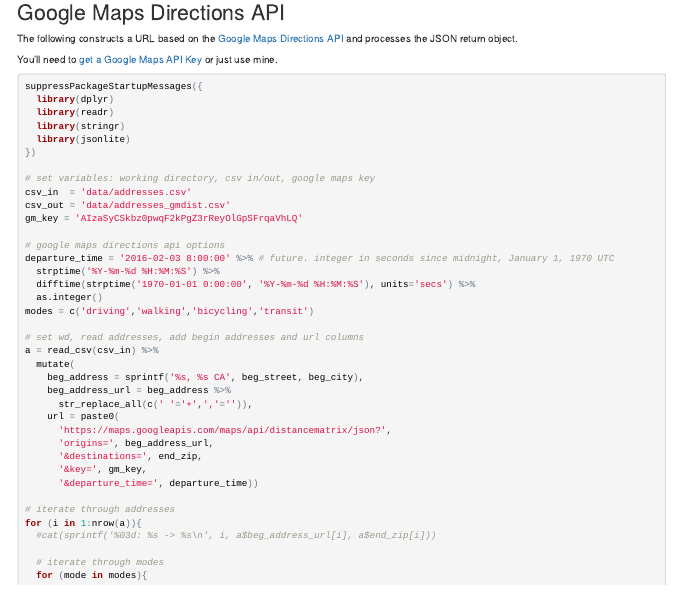
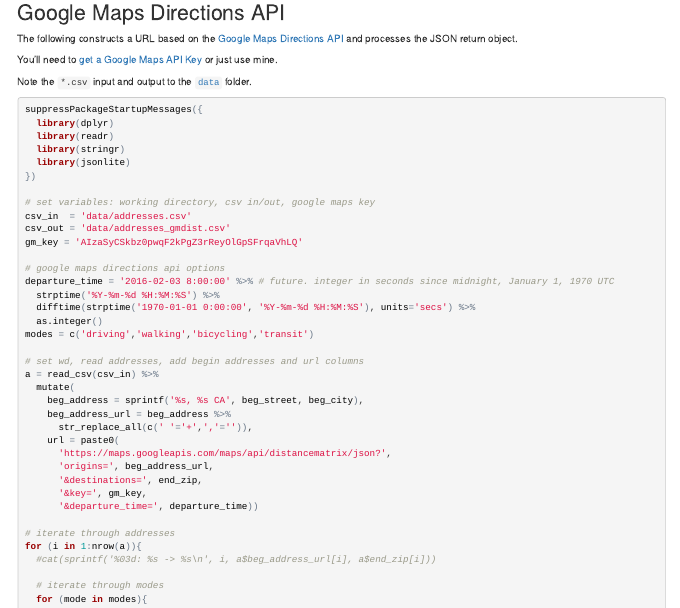
Before and after one commit to bbest/sbdev, an R Markdown document (routing.Rmd): the page in a window 1100 px wide, from 1450 px down. The pictures show the output file routing.html that the author committed with the source, opened offline.

Commit message:
data link to csv

````diff
--- a/routing.Rmd
+++ b/routing.Rmd
@@ -116,6 +116,8 @@
 
 You'll need to [get a Google Maps API Key](https://developers.google.com/maps/documentation/distance-matrix/get-api-key#key) or just use mine.
 
+Note the `*.csv` input and output to the [`data`](https://github.com/bbest/sbdev/tree/gh-pages/data) folder.
+
 ```{r gmapsdistance}
 suppressPackageStartupMessages({
   library(dplyr)
````
Also changed, not shown: routing.html.
